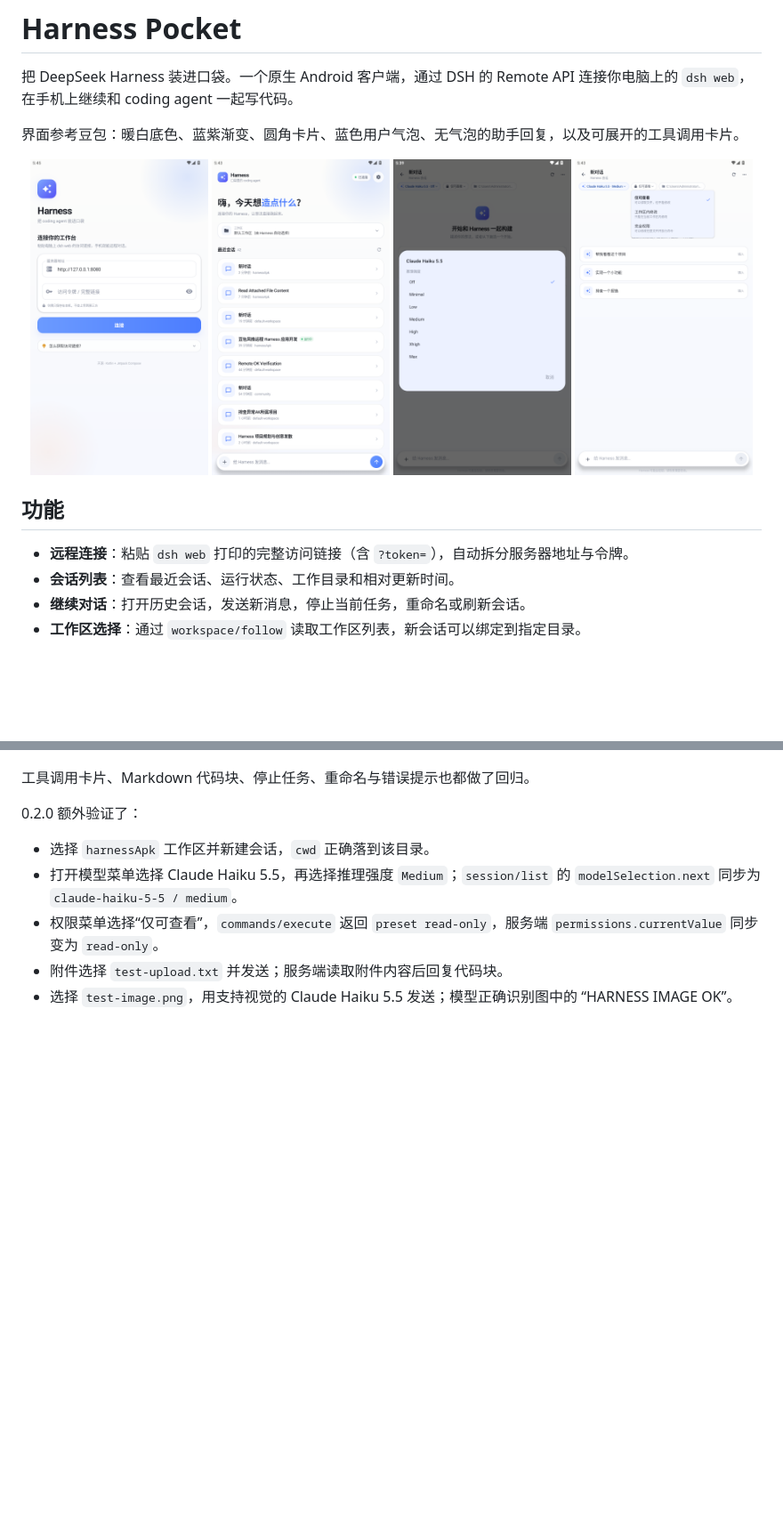
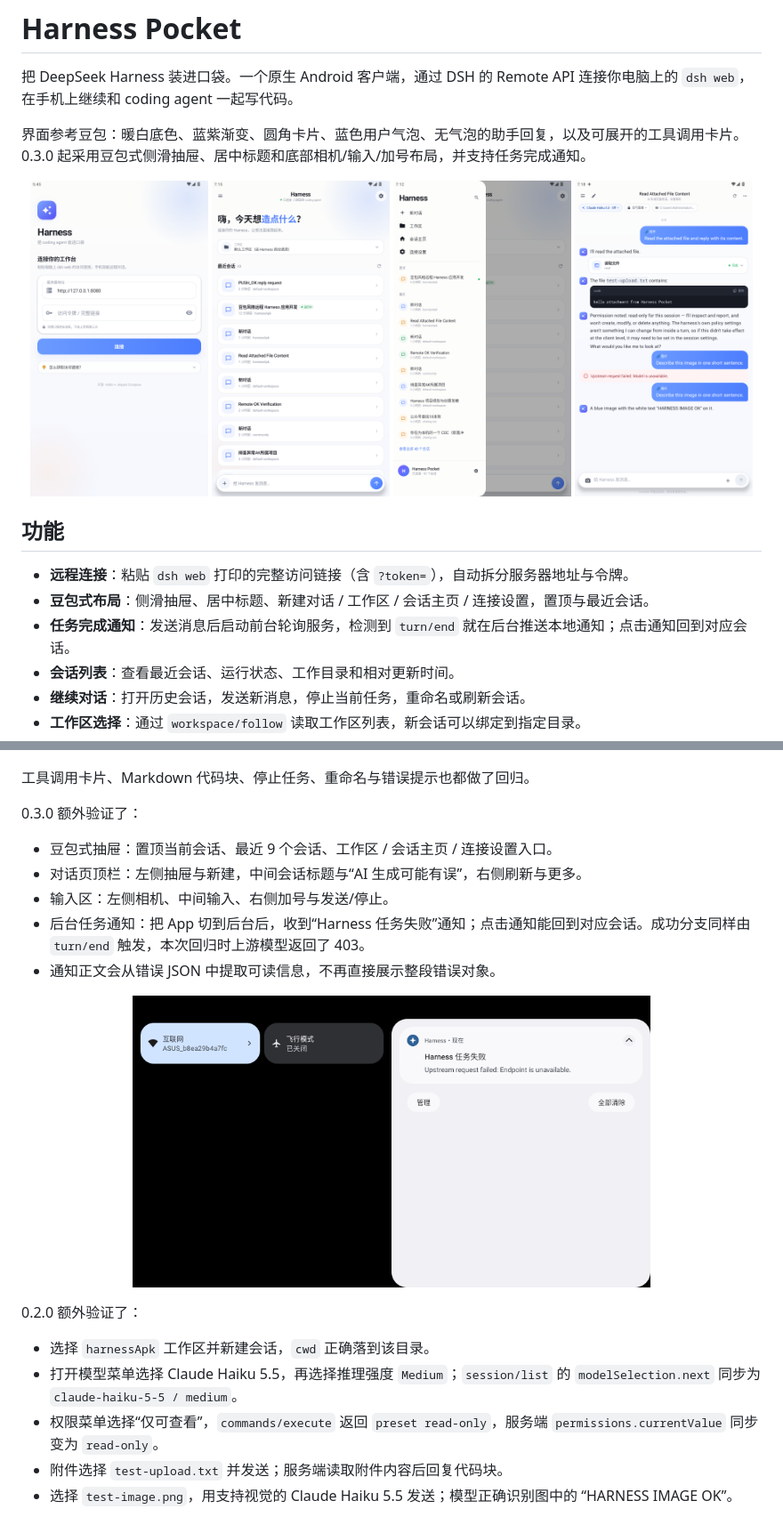
Before and after one commit to zhengkaixing/harness-pocket, a Markdown page: README.md, 2 parts joined by grey strips. Shown at 89% size. GitHub-like rendering; pictures changed too: docs/screenshots/chat-doubao.png (added), docs/screenshots/drawer.png (added), docs/screenshots/home.png; blank space fills up the shorter version.

Commit message:
feat: Doubao-style layout and task notifications

```diff
--- a/README.md
+++ b/README.md
@@ -2,18 +2,20 @@
 
 把 DeepSeek Harness 装进口袋。一个原生 Android 客户端，通过 DSH 的 Remote API 连接你电脑上的 `dsh web`，在手机上继续和 coding agent 一起写代码。
 
-界面参考豆包：暖白底色、蓝紫渐变、圆角卡片、蓝色用户气泡、无气泡的助手回复，以及可展开的工具调用卡片。
+界面参考豆包：暖白底色、蓝紫渐变、圆角卡片、蓝色用户气泡、无气泡的助手回复，以及可展开的工具调用卡片。0.3.0 起采用豆包式侧滑抽屉、居中标题和底部相机/输入/加号布局，并支持任务完成通知。
 
 <p align="center">
   <img src="docs/screenshots/connect.png" width="24%" alt="连接页" />
   <img src="docs/screenshots/home.png" width="24%" alt="会话列表" />
-  <img src="docs/screenshots/model-effort.png" width="24%" alt="模型与推理强度" />
-  <img src="docs/screenshots/permission.png" width="24%" alt="权限模式" />
+  <img src="docs/screenshots/drawer.png" width="24%" alt="豆包式抽屉" />
+  <img src="docs/screenshots/chat-doubao.png" width="24%" alt="对话页" />
 </p>
 
 ## 功能
 
 - **远程连接**：粘贴 `dsh web` 打印的完整访问链接（含 `?token=`），自动拆分服务器地址与令牌。
+- **豆包式布局**：侧滑抽屉、居中标题、新建对话 / 工作区 / 会话主页 / 连接设置，置顶与最近会话。
+- **任务完成通知**：发送消息后启动前台轮询服务，检测到 `turn/end` 就在后台推送本地通知；点击通知回到对应会话。
 - **会话列表**：查看最近会话、运行状态、工作目录和相对更新时间。
 - **继续对话**：打开历史会话，发送新消息，停止当前任务，重命名或刷新会话。
 - **工作区选择**：通过 `workspace/follow` 读取工作区列表，新会话可以绑定到指定目录。
@@ -33,6 +35,18 @@
 
 工具调用卡片、Markdown 代码块、停止任务、重命名与错误提示也都做了回归。
 
+0.3.0 额外验证了：
+
+- 豆包式抽屉：置顶当前会话、最近 9 个会话、工作区 / 会话主页 / 连接设置入口。
+- 对话页顶栏：左侧抽屉与新建，中间会话标题与“AI 生成可能有误”，右侧刷新与更多。
+- 输入区：左侧相机、中间输入、右侧加号与发送/停止。
+- 后台任务通知：把 App 切到后台后，收到“Harness 任务失败”通知；点击通知能回到对应会话。成功分支同样由 `turn/end` 触发，本次回归时上游模型返回了 403。
+- 通知正文会从错误 JSON 中提取可读信息，不再直接展示整段错误对象。
+
+<p align="center">
+  <img src="docs/screenshots/notification.png" width="70%" alt="任务结束通知" />
+</p>
+
 0.2.0 额外验证了：
 
 - 选择 `harnessApk` 工作区并新建会话，`cwd` 正确落到该目录。
```
Also changed, not shown: other parts of README.md (+23 -2 lines), 11 other files.
